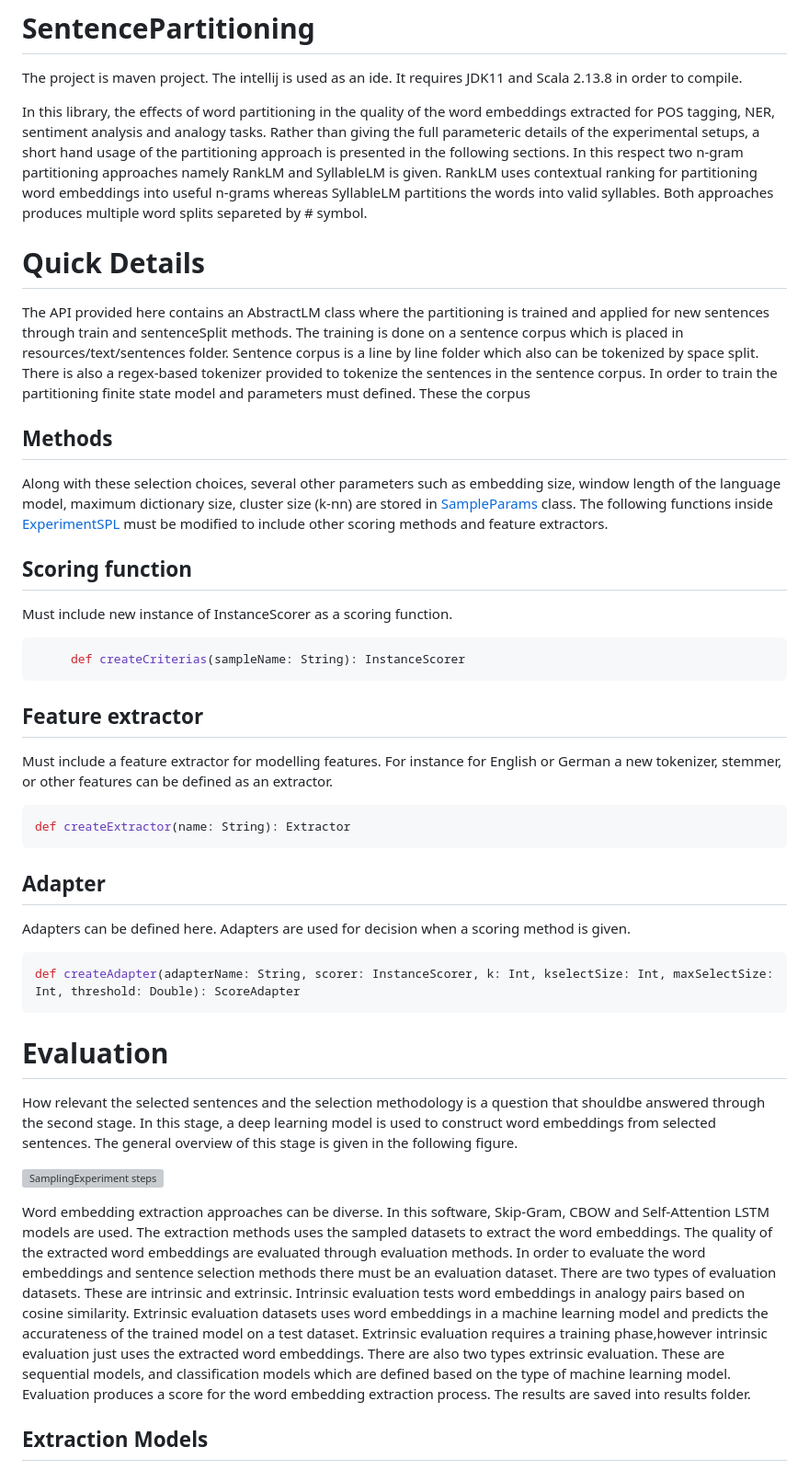
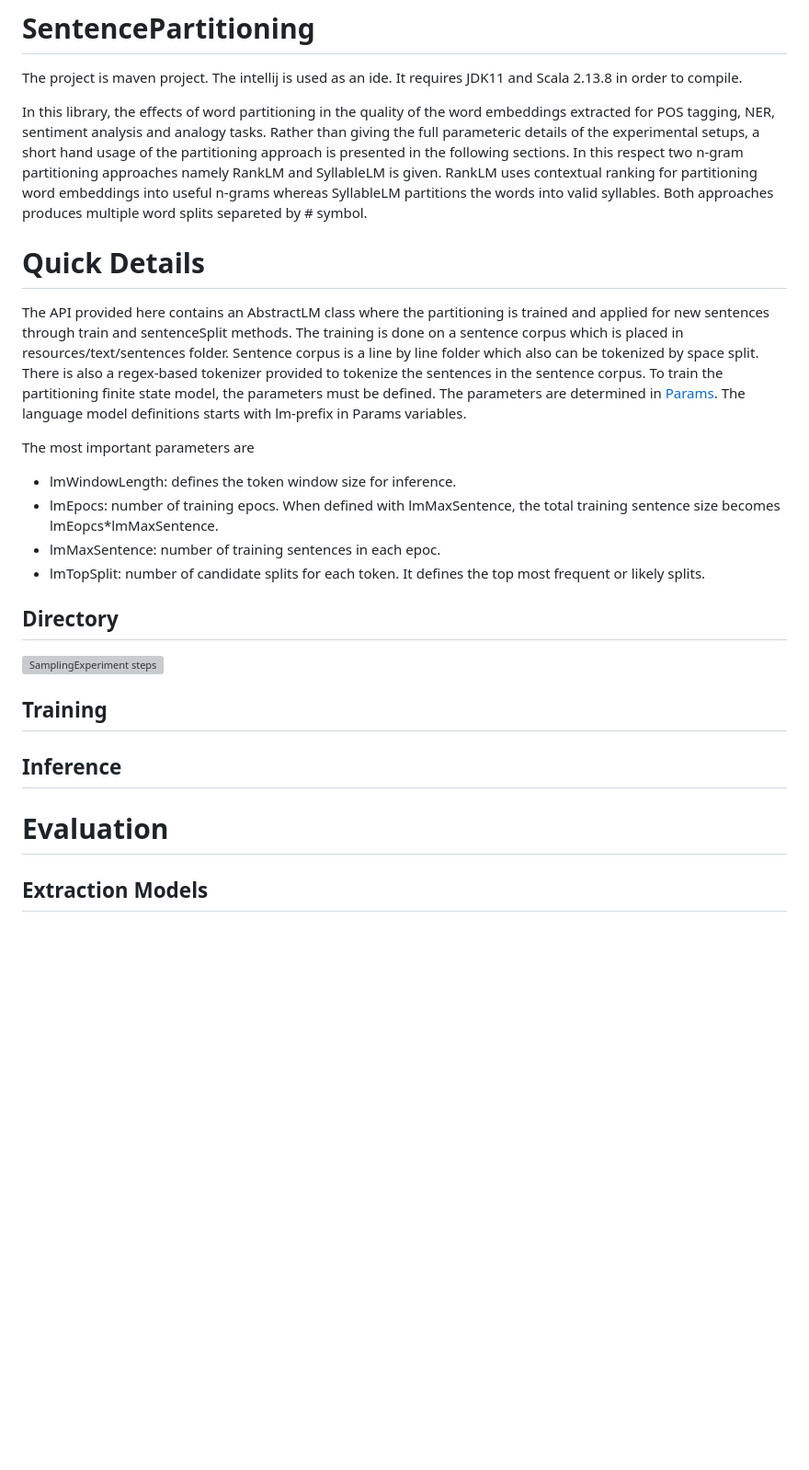
Before and after one commit to volkanagun/SentencePartitioning, a Markdown page: README.md, the part around the change. Shown at 92% size. Rendered like a GitHub page; blank space fills up the shorter version; grey boxes are pictures that could not be loaded.

````diff
--- a/README.md
+++ b/README.md
@@ -5,42 +5,22 @@ The project is maven project. The intellij is used as an ide. It requires JDK11
 In this library, the effects of word partitioning in the quality of the word embeddings extracted for POS tagging, NER, sentiment analysis and analogy tasks. Rather than giving the full parameteric details of the experimental setups, a short hand usage of the partitioning approach is presented in the following sections. In this respect two n-gram partitioning approaches namely RankLM and SyllableLM is given. RankLM uses contextual ranking for partitioning word embeddings into useful n-grams whereas SyllableLM partitions the words into valid syllables. Both approaches produces multiple word splits separeted by \# symbol.
 
 
-
 # Quick Details
 
-The API provided here contains an AbstractLM class where the partitioning is trained and applied for new sentences through train and sentenceSplit methods. The training is done on a sentence corpus which is placed in resources/text/sentences folder. Sentence corpus is a line by line folder which also can be tokenized by space split. There is also a regex-based tokenizer provided to tokenize the sentences in the sentence corpus. In order to train the partitioning finite state model and parameters must defined. These  the corpus
+The API provided here contains an AbstractLM class where the partitioning is trained and applied for new sentences through train and sentenceSplit methods. The training is done on a sentence corpus which is placed in resources/text/sentences folder. Sentence corpus is a line by line folder which also can be tokenized by space split. There is also a regex-based tokenizer provided to tokenize the sentences in the sentence corpus. To train the partitioning finite state model, the parameters must be defined. The parameters are determined in [Params](https://github.com/volkanagun/SentencePartitioning/blob/master/src/experiments/Params.scala). The language model definitions starts with lm-prefix in Params variables.
 
+The most important parameters are
+* lmWindowLength: defines the token window size for inference.
+* lmEpocs:  number of training epocs. When defined with lmMaxSentence, the total training sentence size becomes lmEopcs*lmMaxSentence.
+* lmMaxSentence: number of training sentences in each epoc.
+* lmTopSplit: number of candidate splits for each token. It defines the top most frequent or likely splits.
 
-## Methods
-
-
-
-Along with these selection choices, several other parameters such as embedding size, window length of the language model, maximum dictionary size, cluster size (k-nn) are stored in [SampleParams](https://github.com/volkanagun/ActiveSelection/blob/master/src/sampling/experiments/SampleParams.scala) class. The following functions inside [ExperimentSPL](https://github.com/volkanagun/ActiveSelection/blob/master/src/sampling/experiments/ExperimentSPL.scala) must be modified to include other scoring methods and feature extractors.
-
-## Scoring function
-Must include new instance of InstanceScorer as a scoring function.
- ```scala
-      def createCriterias(sampleName: String): InstanceScorer
-   ```
-## Feature extractor
-Must include a feature extractor for modelling features. For instance for English or German a new tokenizer, stemmer, or other features can be defined as an extractor.
- ```scala
-def createExtractor(name: String): Extractor
- ```
-## Adapter
-Adapters can be defined here. Adapters are used for decision when a scoring method is given.
-```scala
-def createAdapter(adapterName: String, scorer: InstanceScorer, k: Int, kselectSize: Int, maxSelectSize: Int, threshold: Double): ScoreAdapter
-```
-
-# Evaluation
-
-How relevant the selected sentences and the selection methodology is a question that shouldbe answered through the second stage. In this stage, a deep learning model is used to construct word embeddings from selected sentences. The general overview of this stage is given in the following figure.
-
+## Directory
 ![SamplingExperiment steps](https://github.com/volkanagun/ActiveSelection/blob/master/evaluation.jpg?raw=true)
 
-Word embedding extraction approaches can be diverse. In this software, Skip-Gram, CBOW and Self-Attention LSTM models are used. The extraction methods uses the sampled datasets to extract the word embeddings. The quality of the extracted word embeddings are evaluated through evaluation methods. In order to evaluate the word embeddings and sentence selection methods there must be an evaluation dataset. There are two types of evaluation datasets. These are intrinsic and extrinsic. Intrinsic evaluation tests word embeddings in analogy pairs based on cosine similarity. Extrinsic evaluation datasets uses word embeddings in a machine learning model and predicts the accurateness of the trained model on a test dataset. Extrinsic evaluation requires a training phase,however intrinsic evaluation just uses the extracted word embeddings. There are also two types extrinsic evaluation. These are sequential models, and classification models which are defined based on the type of machine learning model. Evaluation produces a score for the word embedding extraction process. The results are saved into results folder.
-
+## Training
+## Inference
+# Evaluation
 ## Extraction Models
 
 Three extraction models namely SkipGram, CBOW and Self-Attention LSTM models are applied to extract word embeddings from sampled datasets. To use custom embedding extraction models the class namely **EmbeddingModel** must be derived. The functions train(), save(), load() are used to train the word embeddings, save and load them into/from binary files. During loading and saving the **update(ngram: String, vector: Array[Float]): Int** function must be called. This function returns the indice of the ngram and stores the embedding of the n-gram. The following code block shows the EmbeddingModel class.
````
